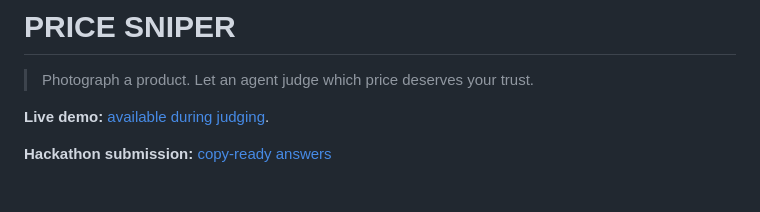
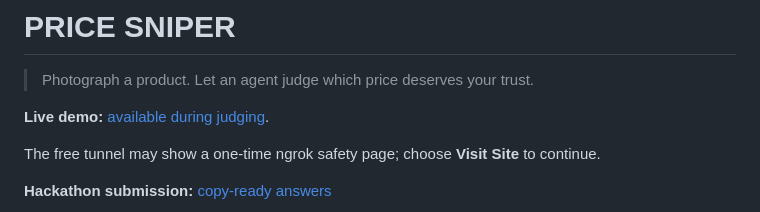
Before and after one commit to radilek/hackathon-notiva-actionlayer, a Markdown page: README.md, the part around the change. Rendered like a GitHub page; blank space fills up the shorter version.

Commit message:
Document ngrok judging interstitial

```diff
--- a/README.md
+++ b/README.md
@@ -3,6 +3,8 @@
 > Photograph a product. Let an agent judge which price deserves your trust.
 
 **Live demo:** [available during judging](https://luann-swampiest-georgianna.ngrok-free.dev).
+
+The free tunnel may show a one-time ngrok safety page; choose **Visit Site** to continue.
 
 **Hackathon submission:** [copy-ready answers](SUBMISSION.md)
 
```
